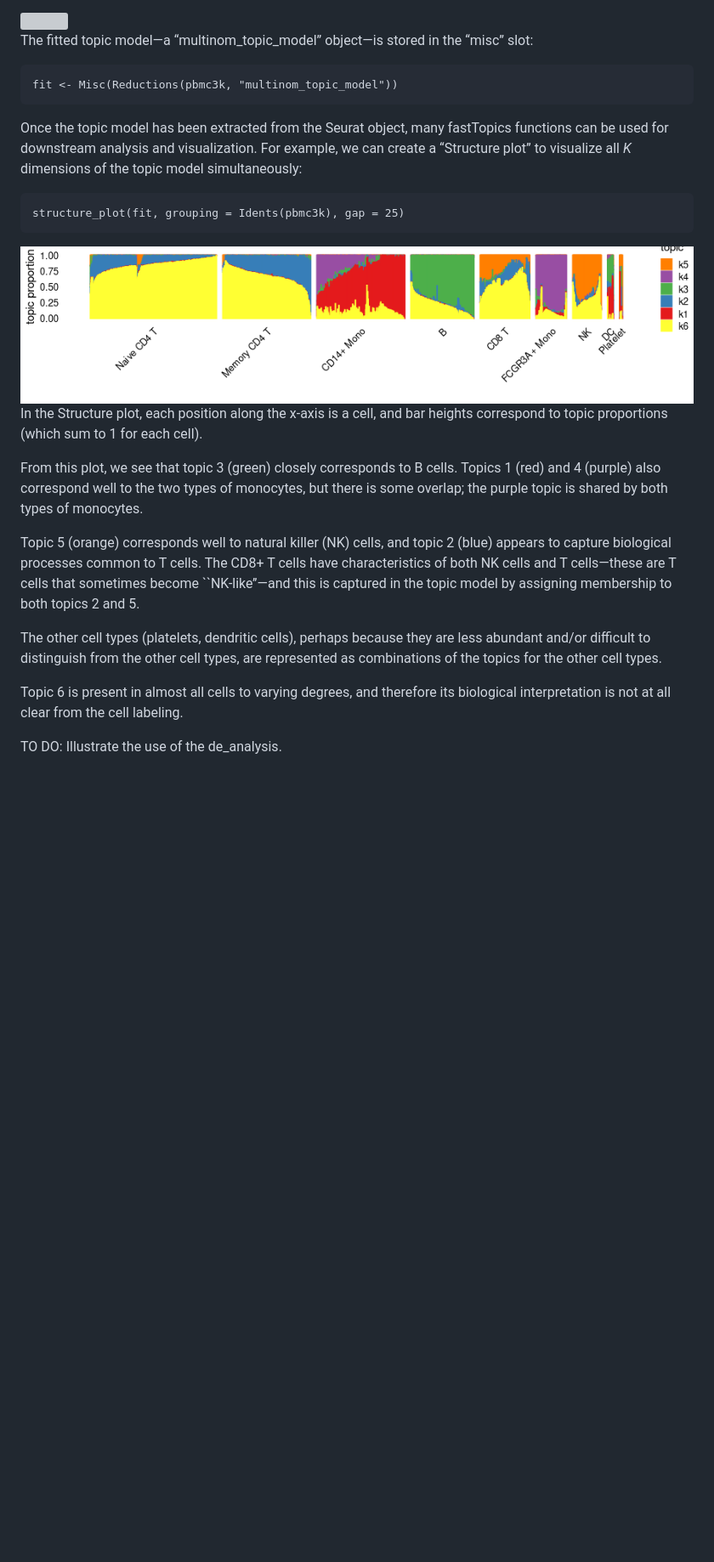
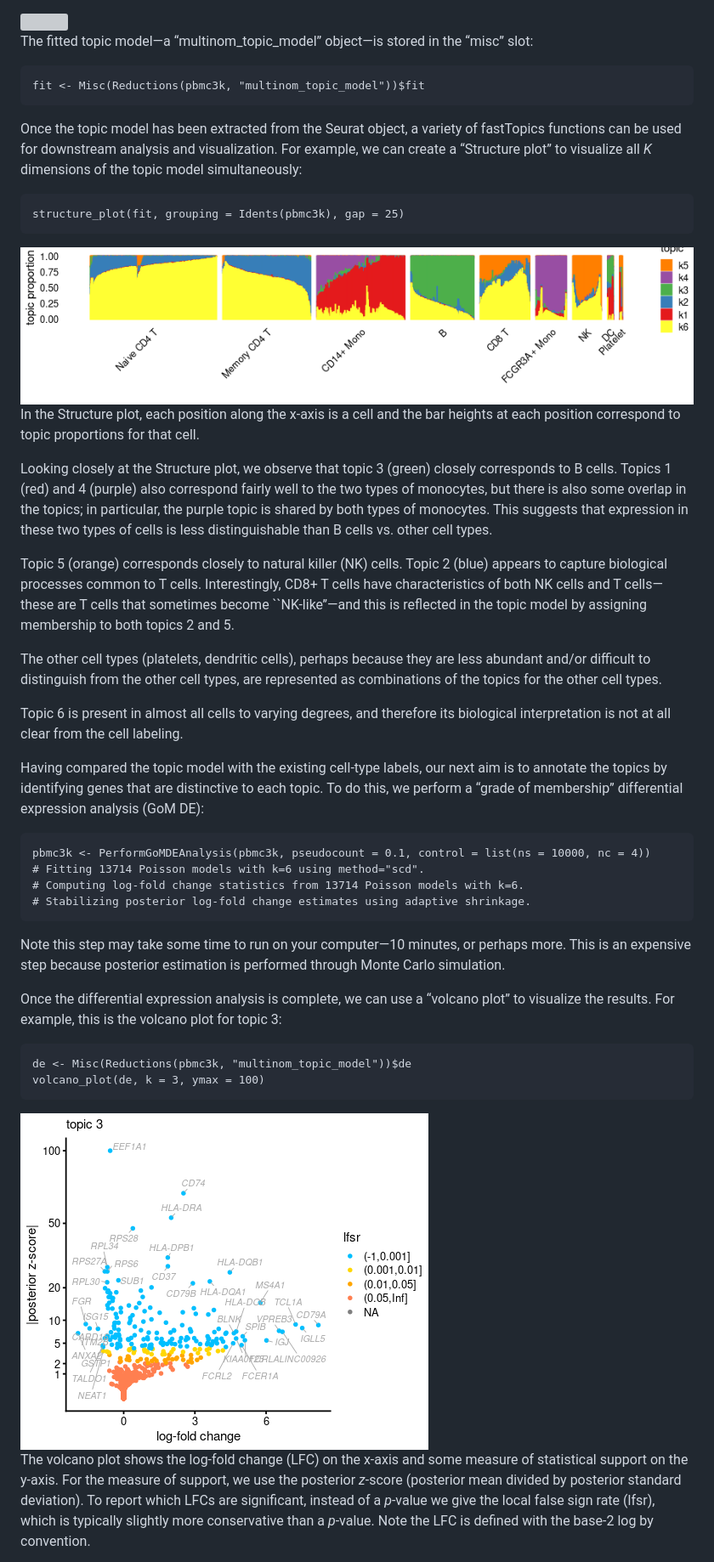
Before and after one commit to satijalab/seurat-wrappers, a Markdown page: docs/fasttopics.md, the part around the change printed below. Shown: that part at 85% size. Rendered like a GitHub page; pictures changed too: docs/fasttopics_files/figure-markdown_strict/volcano-plot-b-cells-1.png (added); blank space fills up the shorter version; grey boxes are pictures that could not be loaded.

Commit message:
Rebuilt the fasttopics md vignette.

```diff
--- a/docs/fasttopics.md
+++ b/docs/fasttopics.md
@@ -103,10 +79,10 @@ Compare this with the top two PCs of the normalized and scaled counts:
 The fitted topic model—a “multinom\_topic\_model” object—is stored in
 the “misc” slot:
 
-    fit <- Misc(Reductions(pbmc3k, "multinom_topic_model"))
+    fit <- Misc(Reductions(pbmc3k, "multinom_topic_model"))$fit
 
-Once the topic model has been extracted from the Seurat object, many
-fastTopics functions can be used for downstream analysis and
+Once the topic model has been extracted from the Seurat object, a
+variety of fastTopics functions can be used for downstream analysis and
 visualization. For example, we can create a “Structure plot” to
 visualize all *K* dimensions of the topic model simultaneously:
 
@@ -114,20 +90,24 @@ visualize all *K* dimensions of the topic model simultaneously:
 
 <img src="fasttopics_files/figure-markdown_strict/structure-plot-1.png" style="display: block; margin: auto;" />
 
-In the Structure plot, each position along the x-axis is a cell, and bar
-heights correspond to topic proportions (which sum to 1 for each cell).
+In the Structure plot, each position along the x-axis is a cell and the
+bar heights at each position correspond to topic proportions for that
+cell.
 
-From this plot, we see that topic 3 (green) closely corresponds to B
-cells. Topics 1 (red) and 4 (purple) also correspond well to the two
-types of monocytes, but there is some overlap; the purple topic is
-shared by both types of monocytes.
+Looking closely at the Structure plot, we observe that topic 3 (green)
+closely corresponds to B cells. Topics 1 (red) and 4 (purple) also
+correspond fairly well to the two types of monocytes, but there is also
+some overlap in the topics; in particular, the purple topic is shared by
+both types of monocytes. This suggests that expression in these two
+types of cells is less distinguishable than B cells vs. other cell
+types.
 
-Topic 5 (orange) corresponds well to natural killer (NK) cells, and
-topic 2 (blue) appears to capture biological processes common to T
-cells. The CD8+ T cells have characteristics of both NK cells and T
+Topic 5 (orange) corresponds closely to natural killer (NK) cells. Topic
+2 (blue) appears to capture biological processes common to T cells.
+Interestingly, CD8+ T cells have characteristics of both NK cells and T
 cells—these are T cells that sometimes become \`\`NK-like’’—and this is
-captured in the topic model by assigning membership to both topics 2 and
-5.
+reflected in the topic model by assigning membership to both topics 2
+and 5.
 
 The other cell types (platelets, dendritic cells), perhaps because they
 are less abundant and/or difficult to distinguish from the other cell
@@ -138,4 +118,34 @@ Topic 6 is present in almost all cells to varying degrees, and therefore
 its biological interpretation is not at all clear from the cell
 labeling.
 
-TO DO: Illustrate the use of the de\_analysis.
+Having compared the topic model with the existing cell-type labels, our
+next aim is to annotate the topics by identifying genes that are
+distinctive to each topic. To do this, we perform a “grade of
+membership” differential expression analysis (GoM DE):
+
+    pbmc3k <- PerformGoMDEAnalysis(pbmc3k, pseudocount = 0.1, control = list(ns = 10000, nc = 4))
+    # Fitting 13714 Poisson models with k=6 using method="scd".
+    # Computing log-fold change statistics from 13714 Poisson models with k=6.
+    # Stabilizing posterior log-fold change estimates using adaptive shrinkage.
+
+Note this step may take some time to run on your computer—10 minutes, or
+perhaps more. This is an expensive step because posterior estimation is
+performed through Monte Carlo simulation.
+
+Once the differential expression analysis is complete, we can use a
+“volcano plot” to visualize the results. For example, this is the
+volcano plot for topic 3:
+
+    de <- Misc(Reductions(pbmc3k, "multinom_topic_model"))$de
+    volcano_plot(de, k = 3, ymax = 100)
+
+<img src="fasttopics_files/figure-markdown_strict/volcano-plot-b-cells-1.png" style="display: block; margin: auto;" />
+
+The volcano plot shows the log-fold change (LFC) on the x-axis and some
+measure of statistical support on the y-axis. For the measure of
+support, we use the posterior *z*-score (posterior mean divided by
+posterior standard deviation). To report which LFCs are significant,
+instead of a *p*-value we give the local false sign rate (lfsr), which
+is typically slightly more conservative than a *p*-value. Note the LFC
+is defined with the base-2 log by convention.
+
```
Also changed, not shown: other parts of docs/fasttopics.md (+41 -46 lines), docs/fasttopics_files/figure-markdown_strict/volcano-plot-nk-1.png (added), docs/fasttopics_files/figure-markdown_strict/volcano-plot-rp-genes-1.png (added).
